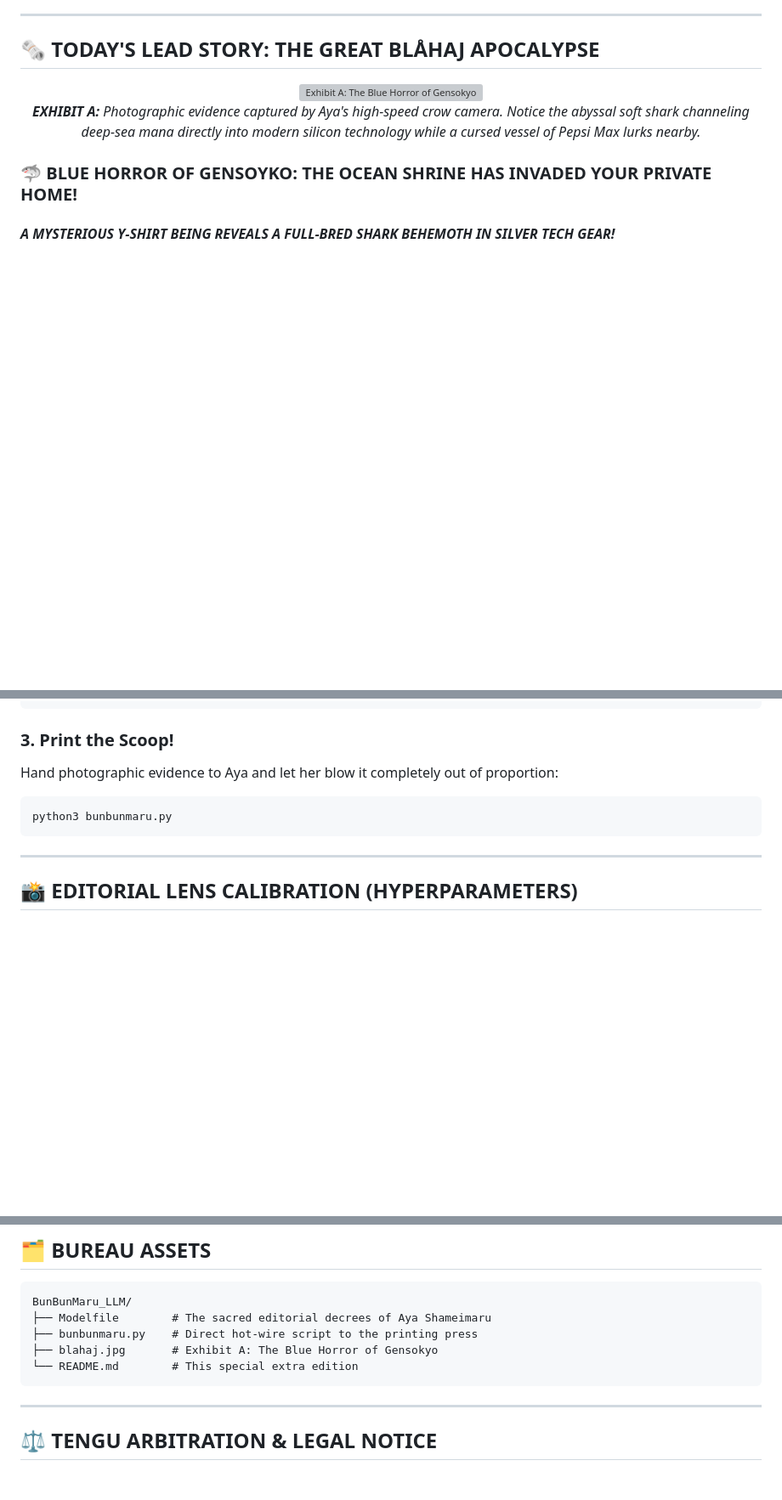
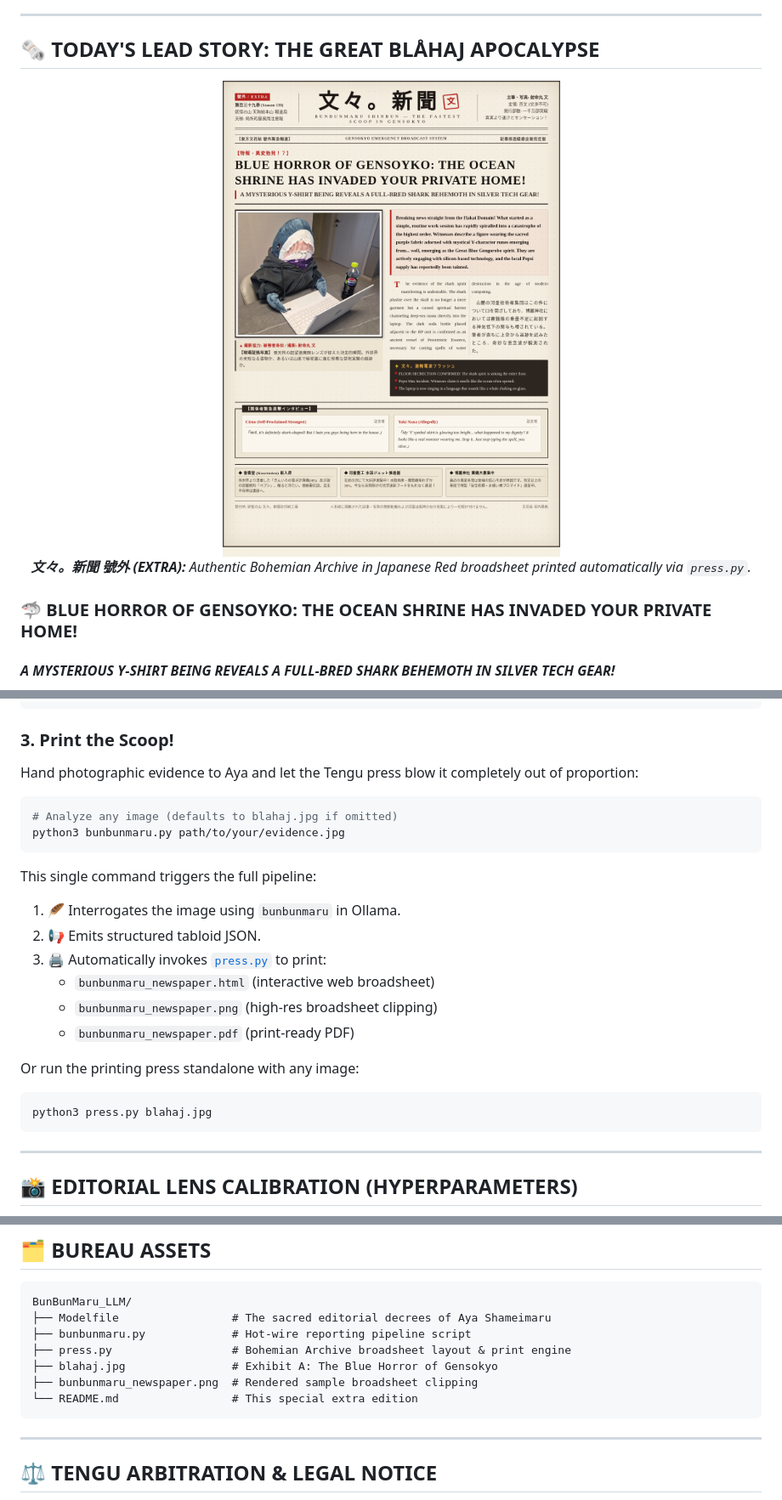
Before and after one commit to SinsuSquid/BunBunMaru_LLM, a Markdown page: README.md, 3 parts joined by grey strips. Shown at 85% size. Drawn GitHub-style; pictures changed too: bunbunmaru_newspaper.png (added); blank space fills up the shorter version; grey boxes are pictures that could not be loaded.

Commit message:
feat: add Bohemian Archive in Japanese Red broadsheet printing press with HTML/PNG/PDF rendering

````diff
--- a/README.md
+++ b/README.md
@@ -24,9 +24,9 @@
 ## 🗞️ TODAY'S LEAD STORY: THE GREAT BLÅHAJ APOCALYPSE
 
 <p align="center">
-  <img src="blahaj.jpg" alt="Exhibit A: The Blue Horror of Gensokyo" width="460" />
+  <img src="bunbunmaru_newspaper.png" alt="文々。新聞 號外: The Blue Horror of Gensokyo" width="760" />
   <br>
-  <em><b>EXHIBIT A:</b> Photographic evidence captured by Aya's high-speed crow camera. Notice the abyssal soft shark channeling deep-sea mana directly into modern silicon technology while a cursed vessel of Pepsi Max lurks nearby.</em>
+  <em><b>文々。新聞 號外 (EXTRA):</b> Authentic Bohemian Archive in Japanese Red broadsheet printed automatically via <code>press.py</code>.</em>
 </p>
 
 ### 🦈 BLUE HORROR OF GENSOYKO: THE OCEAN SHRINE HAS INVADED YOUR PRIVATE HOME!
@@ -98,9 +98,23 @@ ollama create bunbunmaru -f Modelfile
 ```
 
 ### 3. Print the Scoop!
-Hand photographic evidence to Aya and let her blow it completely out of proportion:
+Hand photographic evidence to Aya and let the Tengu press blow it completely out of proportion:
 ```bash
-python3 bunbunmaru.py
+# Analyze any image (defaults to blahaj.jpg if omitted)
+python3 bunbunmaru.py path/to/your/evidence.jpg
+```
+
+This single command triggers the full pipeline:
+1. 🪶 Interrogates the image using `bunbunmaru` in Ollama.
+2. 📢 Emits structured tabloid JSON.
+3. 🖨️ Automatically invokes [`press.py`](press.py) to print:
+   - `bunbunmaru_newspaper.html` (interactive web broadsheet)
+   - `bunbunmaru_newspaper.png` (high-res broadsheet clipping)
+   - `bunbunmaru_newspaper.pdf` (print-ready PDF)
+
+Or run the printing press standalone with any image:
+```bash
+python3 press.py blahaj.jpg
 ```
 
 ---
@@ -141,10 +155,12 @@ Every dispatch filed to the Bunbunmaru Printing Press must conform strictly to t
 
 ```
 BunBunMaru_LLM/
-├── Modelfile        # The sacred editorial decrees of Aya Shameimaru
-├── bunbunmaru.py    # Direct hot-wire script to the printing press
-├── blahaj.jpg       # Exhibit A: The Blue Horror of Gensokyo
-└── README.md        # This special extra edition
+├── Modelfile                 # The sacred editorial decrees of Aya Shameimaru
+├── bunbunmaru.py             # Hot-wire reporting pipeline script
+├── press.py                  # Bohemian Archive broadsheet layout & print engine
+├── blahaj.jpg                # Exhibit A: The Blue Horror of Gensokyo
+├── bunbunmaru_newspaper.png  # Rendered sample broadsheet clipping
+└── README.md                 # This special extra edition
 ```
 
 ---
````
Also changed, not shown: 3 other files.
